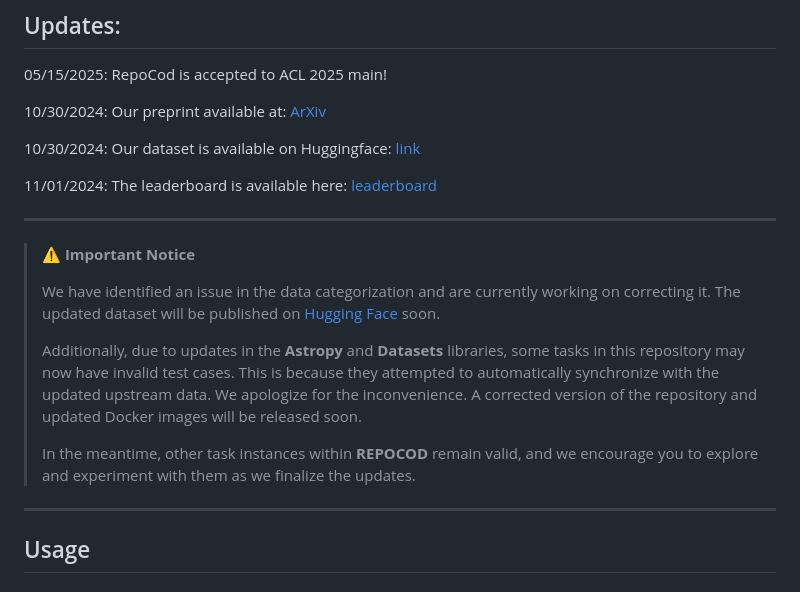
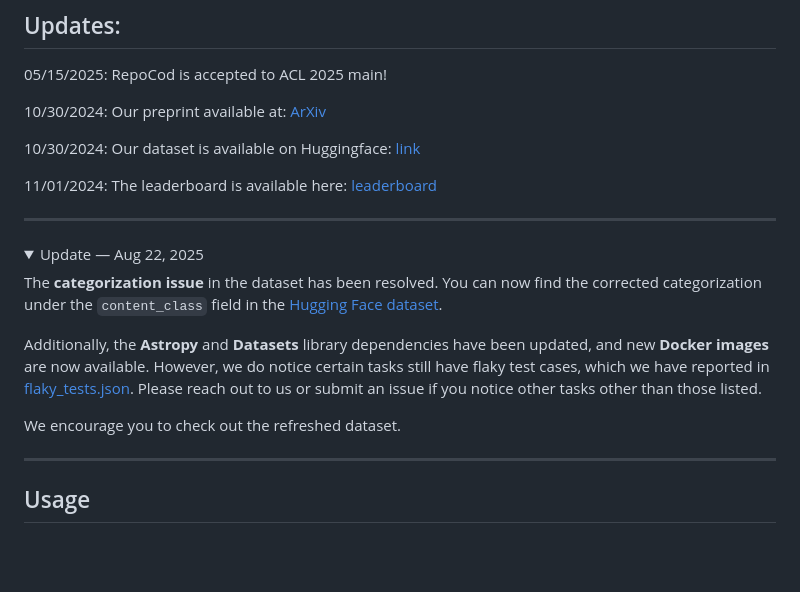
Before and after one commit to lt-asset/REPOCOD, a Markdown page: README.md, the part around the change. GitHub-like rendering; folded sections open; blank space fills up the shorter version.

```diff
--- a/README.md
+++ b/README.md
@@ -13,13 +13,15 @@ We create REPOCOD, a code generation benchmark with 980 problems collected from
 
 ---
 
-> ⚠️ **Important Notice**
->
-> We have identified an issue in the data categorization and are currently working on correcting it. The updated dataset will be published on [Hugging Face]([https://huggingface.co/](https://huggingface.co/datasets/lt-asset/REPOCOD)) soon.
->
-> Additionally, due to updates in the **Astropy** and **Datasets** libraries, some tasks in this repository may now have invalid test cases. This is because they attempted to automatically synchronize with the updated upstream data. We apologize for the inconvenience. A corrected version of the repository and updated Docker images will be released soon.
->
-> In the meantime, other task instances within **REPOCOD** remain valid, and we encourage you to explore and experiment with them as we finalize the updates.
+<details>
+<summary>Update — Aug 22, 2025</summary>
+
+The **categorization issue** in the dataset has been resolved. You can now find the corrected categorization under the `content_class` field in the [Hugging Face dataset](https://huggingface.co/datasets/lt-asset/REPOCOD).
+
+Additionally, the **Astropy** and **Datasets** library dependencies have been updated, and new **Docker images** are now available. However, we do notice certain tasks still have flaky test cases, which we have reported in [flaky_tests.json](flaky_tests.json). Please reach out to us or submit an issue if you notice other tasks other than those listed.
+
+We encourage you to check out the refreshed dataset.
+</details>
 
 ---
 ## Usage
```
